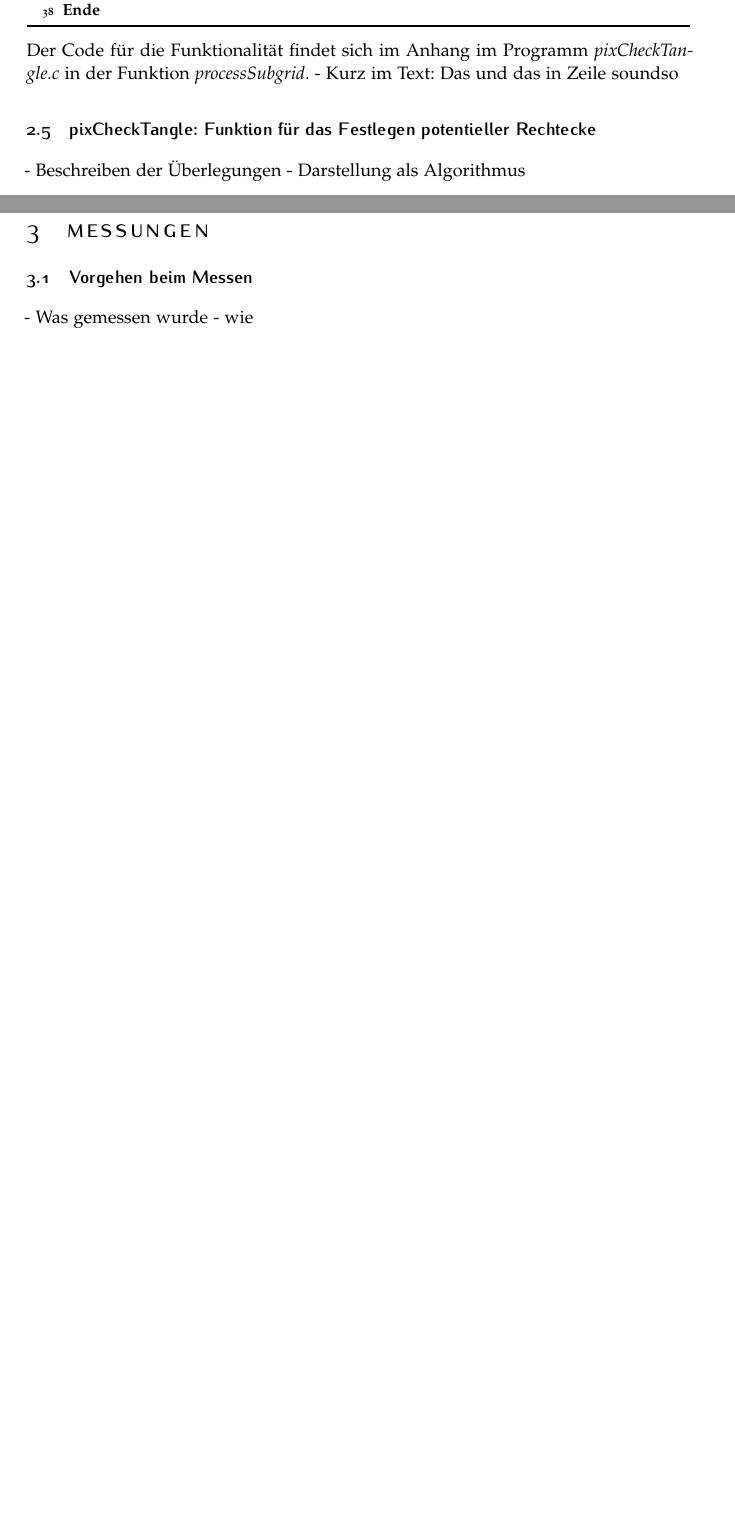
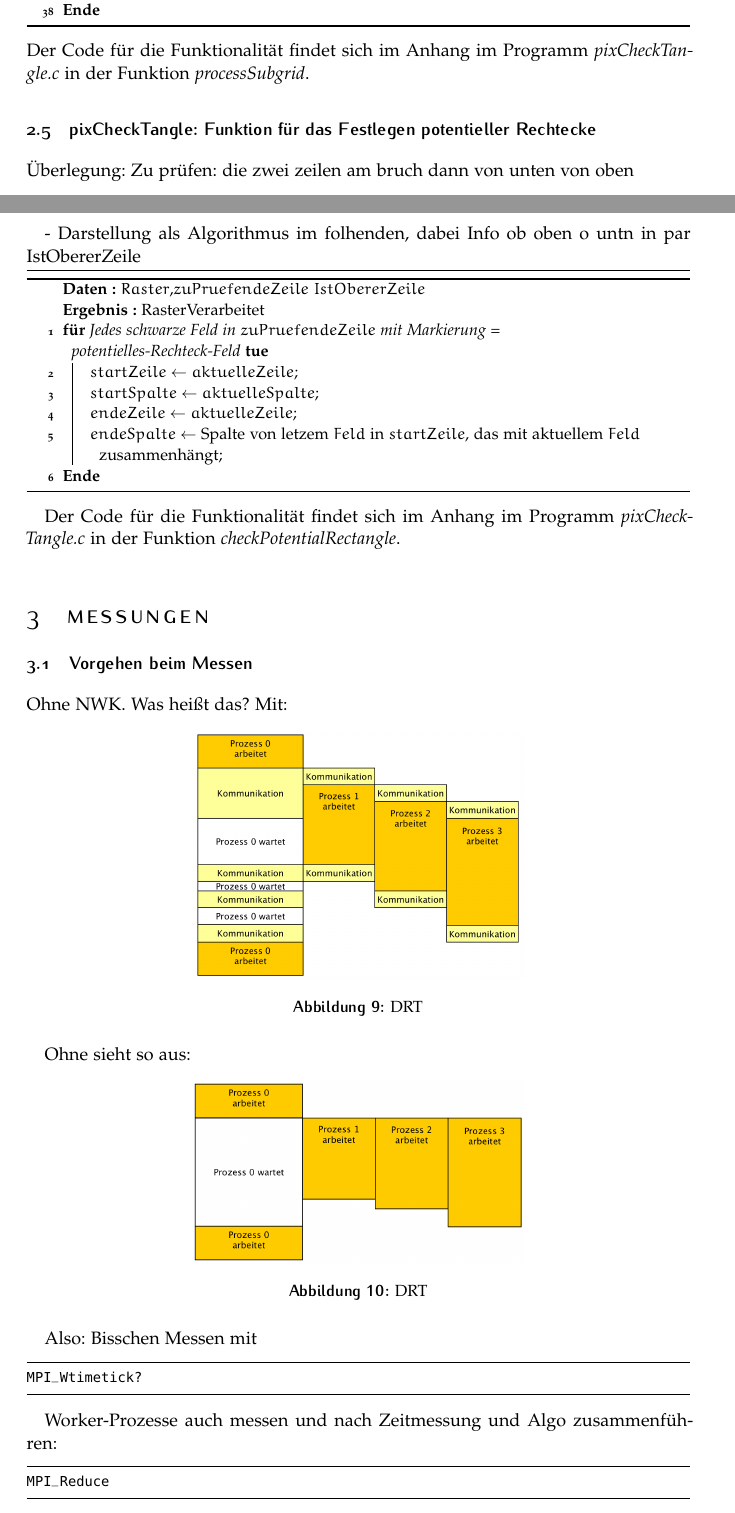
Before and after one commit to MeisterXYZ/MPI_Project, a LaTeX document (_Doku/MP_Doku.tex): two parts of pages 8 and 9 of 13 before the commit and two parts of pages 8 and 9 of 14 after it, joined at a grey line, cut so that both start at the same text, the shorter picture padded with empty space. The pictures show the PDF file _Doku/MP_Doku.pdf that the author committed with the source.

Commit message:
Doku: Time graphic
Doku: Time graphic

```diff
--- a/_Doku/MP_Doku.tex
+++ b/_Doku/MP_Doku.tex
@@ -339,8 +339,17 @@ Die Implementierung der Funktion folgt danach dem folgenden, als Pseudo-Code dar
 \end{algorithm}\
 \\
 Der Code für die Funktionalität findet sich im Anhang im Programm \textit{pixCheckTangle.c} in der Funktion \textit{processSubgrid}.
-- Kurz im Text: Das und das in Zeile soundso
+
 \subsection{pixCheckTangle: Funktion für das Festlegen potentieller Rechtecke}
 
-- Beschreiben der Überlegungen
-- Darstellung als Algorithmus
+Überlegung: Zu prüfen: die zwei zeilen am bruch
+dann von unten von oben
+
+
+- Darstellung als Algorithmus im folhenden, dabei Info ob oben o untn in par IstObererZeile
+
+\begin{algorithm}[H]
+
+	\KwData{$Raster$,$zuPruefendeZeile$ $IstObererZeile$}
+	\KwResult{RasterVerarbeitet }
+	\For{Jedes schwarze Feld in $zuPruefendeZeile$ mit Markierung = potentielles-Rechteck-Feld}{
@@ -347,8 +359,46 @@ Der Code für die Funktionalität findet sich im Anhang im Programm \textit{pixC
+		$endeSpalte \leftarrow$ Spalte von letzem $Feld$ in $startZeile$, das mit aktuellem $Feld$ zusammenhängt$;$\\
+		\uIf{$IstObererZeile$}{}
+	}
+\end{algorithm}\
+
+Der Code für die Funktionalität findet sich im Anhang im Programm \textit{pixCheckTangle.c} in der Funktion \textit{checkPotentialRectangle}.
+
 
 \section{Messungen}
 \subsection{Vorgehen beim Messen}
-- Was gemessen wurde
-- wie
+
+Ohne NWK. Was heißt das?
+Mit:
+
+\begin{figure}[h]
+	\centering
+	\includegraphics[width=0.5\columnwidth]{Time_1}
+	\caption[DRT]{DRT }
+
+\end{figure}
+
+Ohne sieht so aus:
+
+\begin{figure}[h]
+	\centering
+	\includegraphics[width=0.5\columnwidth]{Time_2}
+	\caption[DRT]{DRT }
+
+\end{figure}
+
+Also: Bisschen Messen mit
+
+\begin{lstlisting}
+MPI_Wtimetick?
+\end{lstlisting}
+
+Worker-Prozesse auch messen und nach Zeitmessung und Algo zusammenführen:
+
+\begin{lstlisting}
+MPI_Reduce
+\end{lstlisting}
+
+
 \subsection{Messergebnisse}
 
 \subsection{Interpretation der Messergebnisse}
```
Also changed, not shown: _Doku/Figures/Time_1.png (added), _Doku/Figures/Time_2.png (added), _Doku/MP_Doku.pdf, _Doku/MP_Doku.tex (3 more changed lines), 7 other files.
